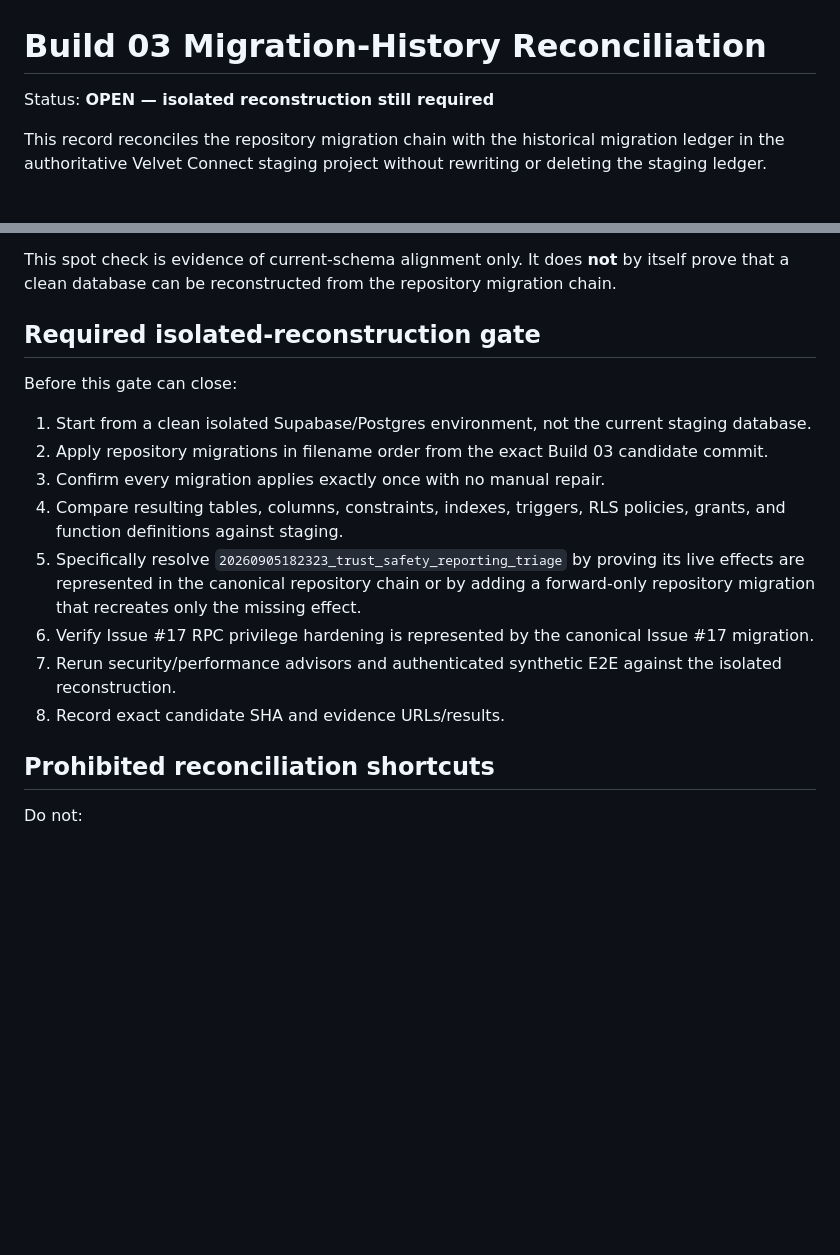
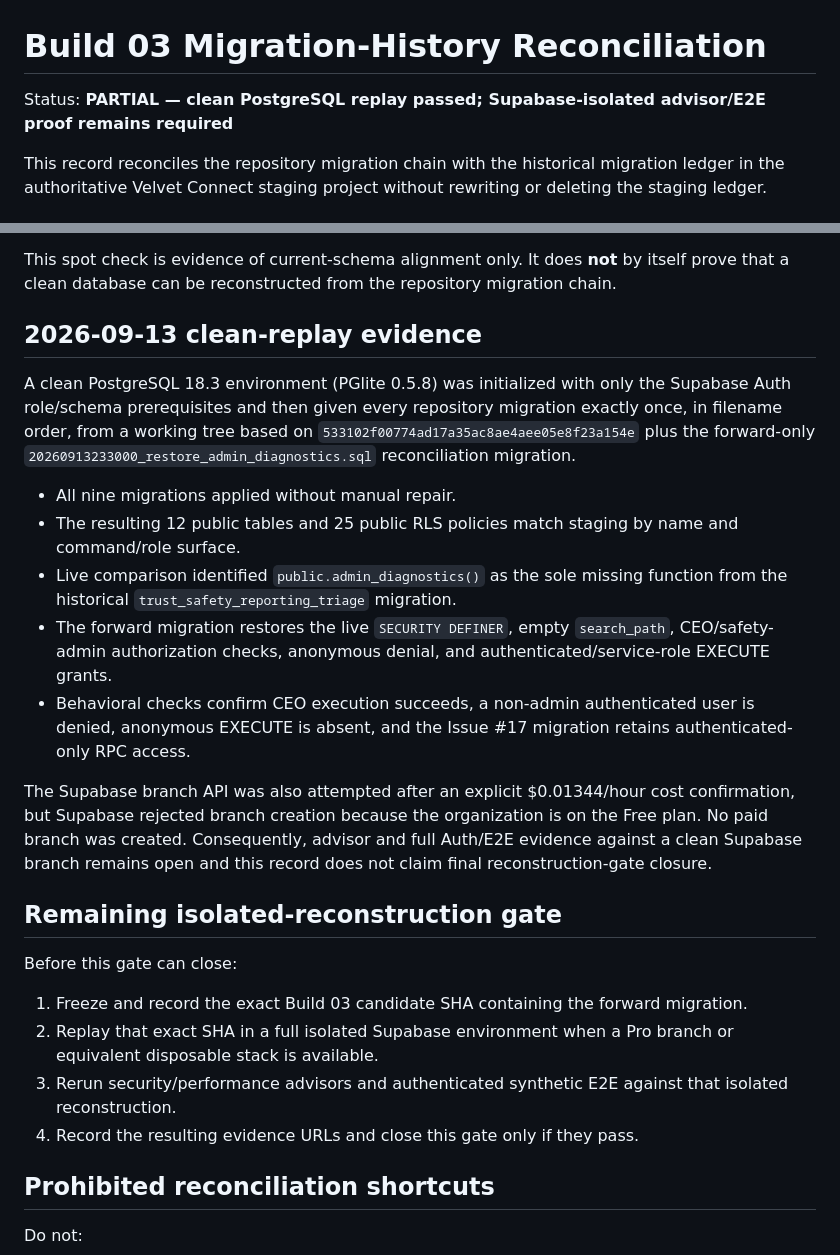
Before and after one commit to murraymarquis41-lang/Velvet-Connect, a Markdown page: MIGRATION_HISTORY_RECONCILIATION.md, 2 parts joined by grey strips. Rendered like a GitHub page; blank space fills up the shorter version.

Commit message:
docs: record Build 03 evidence reconciliation

```diff
--- a/MIGRATION_HISTORY_RECONCILIATION.md
+++ b/MIGRATION_HISTORY_RECONCILIATION.md
@@ -1,6 +1,6 @@
 # Build 03 Migration-History Reconciliation
 
-Status: **OPEN — isolated reconstruction still required**
+Status: **PARTIAL — clean PostgreSQL replay passed; Supabase-isolated advisor/E2E proof remains required**
 
 This record reconciles the repository migration chain with the historical migration ledger in the authoritative Velvet Connect staging project without rewriting or deleting the staging ledger.
 
@@ -49,18 +49,40 @@ The current `submit_moderation_case_statement` implementation matches the reposi
 
 This spot check is evidence of current-schema alignment only. It does **not** by itself prove that a clean database can be reconstructed from the repository migration chain.
 
-## Required isolated-reconstruction gate
+## 2026-09-13 clean-replay evidence
+
+A clean PostgreSQL 18.3 environment (PGlite 0.5.8) was initialized with only
+the Supabase Auth role/schema prerequisites and then given every repository
+migration exactly once, in filename order, from a working tree based on
+`533102f00774ad17a35ac8ae4aee05e8f23a154e` plus the forward-only
+`20260913233000_restore_admin_diagnostics.sql` reconciliation migration.
+
+- All nine migrations applied without manual repair.
+- The resulting 12 public tables and 25 public RLS policies match staging by
+  name and command/role surface.
+- Live comparison identified `public.admin_diagnostics()` as the sole missing
+  function from the historical `trust_safety_reporting_triage` migration.
+- The forward migration restores the live `SECURITY DEFINER`, empty
+  `search_path`, CEO/safety-admin authorization checks, anonymous denial, and
+  authenticated/service-role EXECUTE grants.
+- Behavioral checks confirm CEO execution succeeds, a non-admin authenticated
+  user is denied, anonymous EXECUTE is absent, and the Issue #17 migration
+  retains authenticated-only RPC access.
+
+The Supabase branch API was also attempted after an explicit $0.01344/hour
+cost confirmation, but Supabase rejected branch creation because the
+organization is on the Free plan. No paid branch was created. Consequently,
+advisor and full Auth/E2E evidence against a clean Supabase branch remains open
+and this record does not claim final reconstruction-gate closure.
+
+## Remaining isolated-reconstruction gate
 
 Before this gate can close:
 
-1. Start from a clean isolated Supabase/Postgres environment, not the current staging database.
-2. Apply repository migrations in filename order from the exact Build 03 candidate commit.
-3. Confirm every migration applies exactly once with no manual repair.
-4. Compare resulting tables, columns, constraints, indexes, triggers, RLS policies, grants, and function definitions against staging.
-5. Specifically resolve `20260905182323_trust_safety_reporting_triage` by proving its live effects are represented in the canonical repository chain or by adding a forward-only repository migration that recreates only the missing effect.
-6. Verify Issue #17 RPC privilege hardening is represented by the canonical Issue #17 migration.
-7. Rerun security/performance advisors and authenticated synthetic E2E against the isolated reconstruction.
-8. Record exact candidate SHA and evidence URLs/results.
+1. Freeze and record the exact Build 03 candidate SHA containing the forward migration.
+2. Replay that exact SHA in a full isolated Supabase environment when a Pro branch or equivalent disposable stack is available.
+3. Rerun security/performance advisors and authenticated synthetic E2E against that isolated reconstruction.
+4. Record the resulting evidence URLs and close this gate only if they pass.
 
 ## Prohibited reconciliation shortcuts
 
```
Also changed, not shown: other parts of MIGRATION_HISTORY_RECONCILIATION.md (+1 -1 lines).
